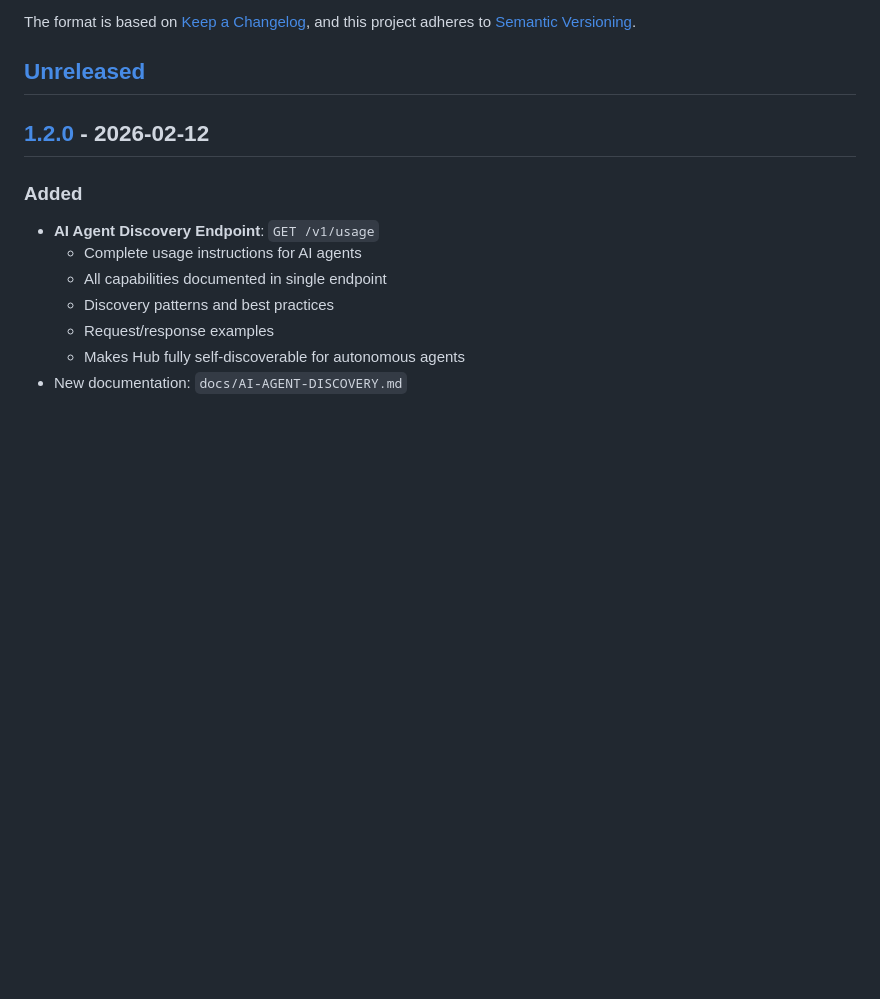
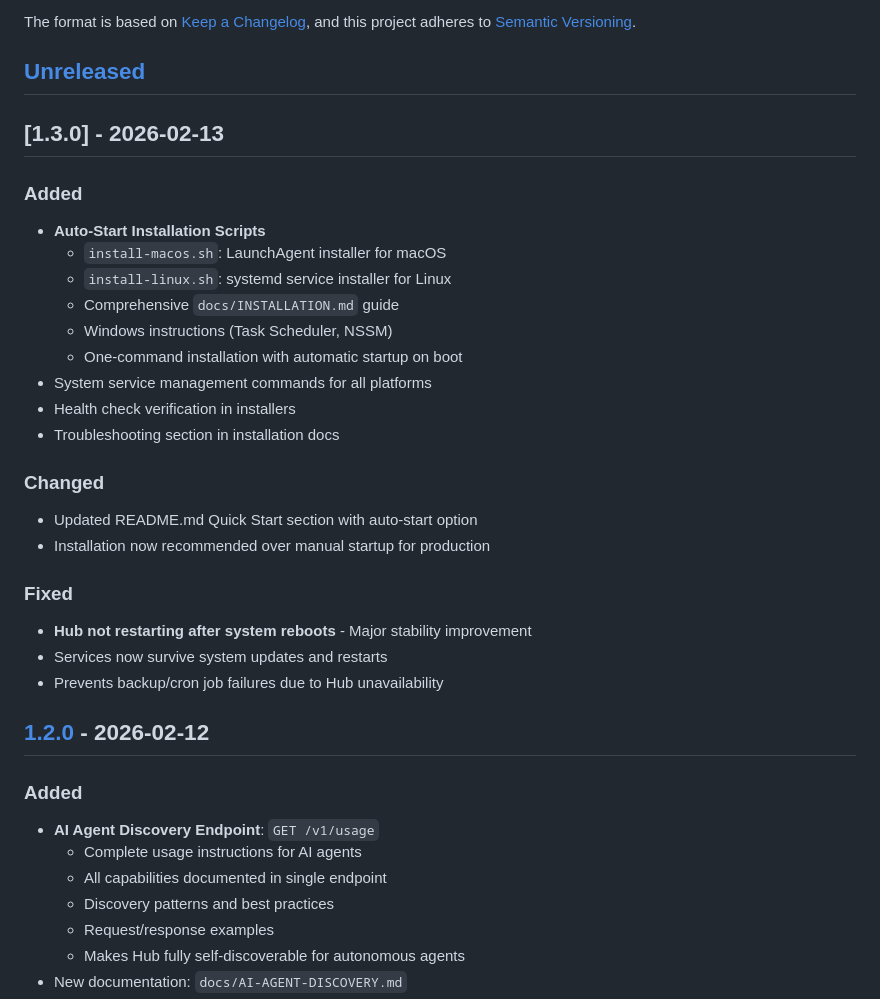
Before and after one commit to openclaw-community/openclaw-hub, a Markdown page: CHANGELOG.md, the part around the change. GitHub-like rendering; blank space fills up the shorter version.

Commit message:
Release v1.3.0 - Auto-start installation

```diff
--- a/CHANGELOG.md
+++ b/CHANGELOG.md
@@ -6,6 +6,28 @@ The format is based on [Keep a Changelog](https://keepachangelog.com/en/1.0.0/),
 and this project adheres to [Semantic Versioning](https://semver.org/spec/v2.0.0.html).
 
 ## [Unreleased]
+
+## [1.3.0] - 2026-02-13
+
+### Added
+- **Auto-Start Installation Scripts**
+  - `install-macos.sh`: LaunchAgent installer for macOS
+  - `install-linux.sh`: systemd service installer for Linux
+  - Comprehensive `docs/INSTALLATION.md` guide
+  - Windows instructions (Task Scheduler, NSSM)
+  - One-command installation with automatic startup on boot
+- System service management commands for all platforms
+- Health check verification in installers
+- Troubleshooting section in installation docs
+
+### Changed
+- Updated README.md Quick Start section with auto-start option
+- Installation now recommended over manual startup for production
+
+### Fixed
+- **Hub not restarting after system reboots** - Major stability improvement
+- Services now survive system updates and restarts
+- Prevents backup/cron job failures due to Hub unavailability
 
 ## [1.2.0] - 2026-02-12
 
```
